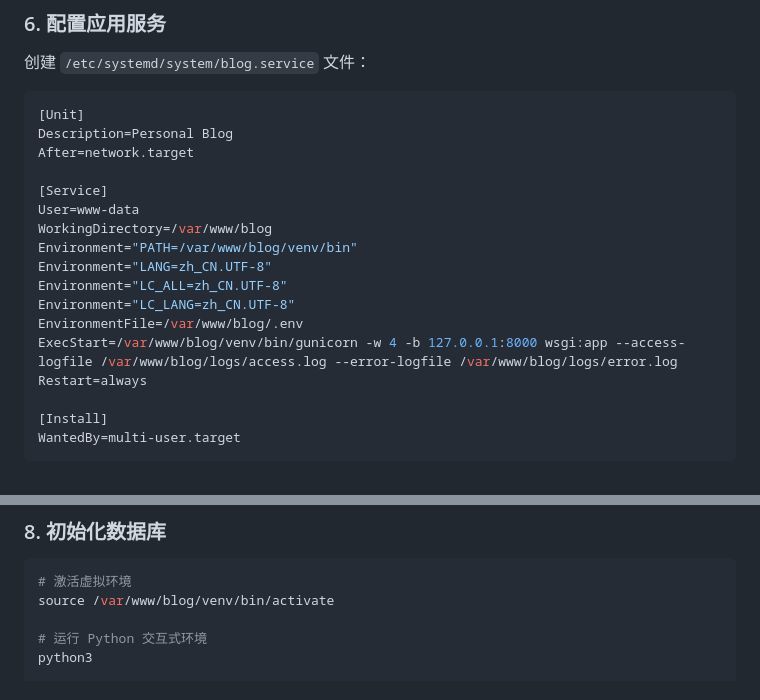
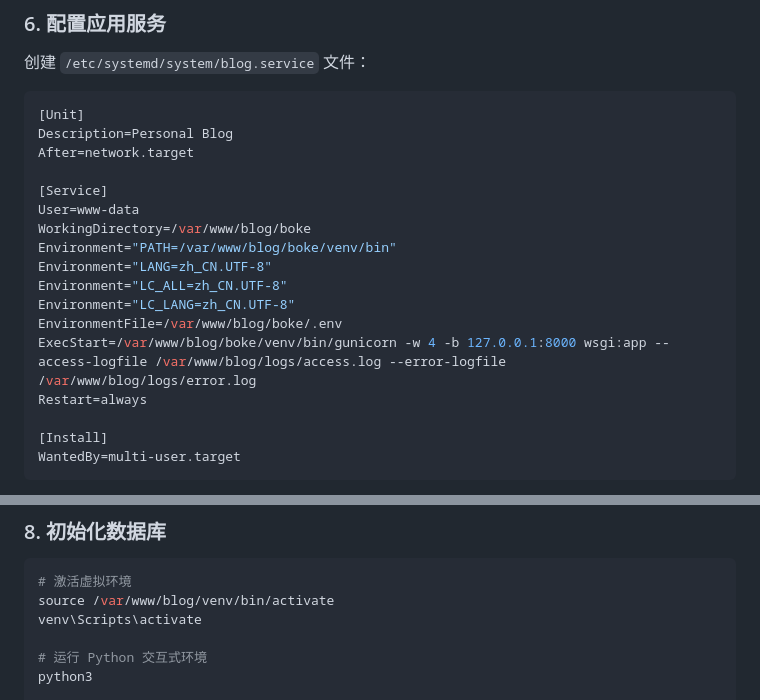
Before and after one commit to liuxixin618/boke, a Markdown page: README.md, 2 parts joined by grey strips. GitHub-like rendering.

Commit message:
部署成功了做一个标记点

````diff
--- a/README.md
+++ b/README.md
@@ -164,13 +164,13 @@ After=network.target
 
 [Service]
 User=www-data
-WorkingDirectory=/var/www/blog
-Environment="PATH=/var/www/blog/venv/bin"
+WorkingDirectory=/var/www/blog/boke
+Environment="PATH=/var/www/blog/boke/venv/bin"
 Environment="LANG=zh_CN.UTF-8"
 Environment="LC_ALL=zh_CN.UTF-8"
 Environment="LC_LANG=zh_CN.UTF-8"
-EnvironmentFile=/var/www/blog/.env
-ExecStart=/var/www/blog/venv/bin/gunicorn -w 4 -b 127.0.0.1:8000 wsgi:app --access-logfile /var/www/blog/logs/access.log --error-logfile /var/www/blog/logs/error.log
+EnvironmentFile=/var/www/blog/boke/.env
+ExecStart=/var/www/blog/boke/venv/bin/gunicorn -w 4 -b 127.0.0.1:8000 wsgi:app --access-logfile /var/www/blog/logs/access.log --error-logfile /var/www/blog/logs/error.log
 Restart=always
 
 [Install]
@@ -198,6 +198,7 @@ sudo ufw allow ssh
 ```bash
 # 激活虚拟环境
 source /var/www/blog/venv/bin/activate
+venv\Scripts\activate
 
 # 运行 Python 交互式环境
 python3
````
